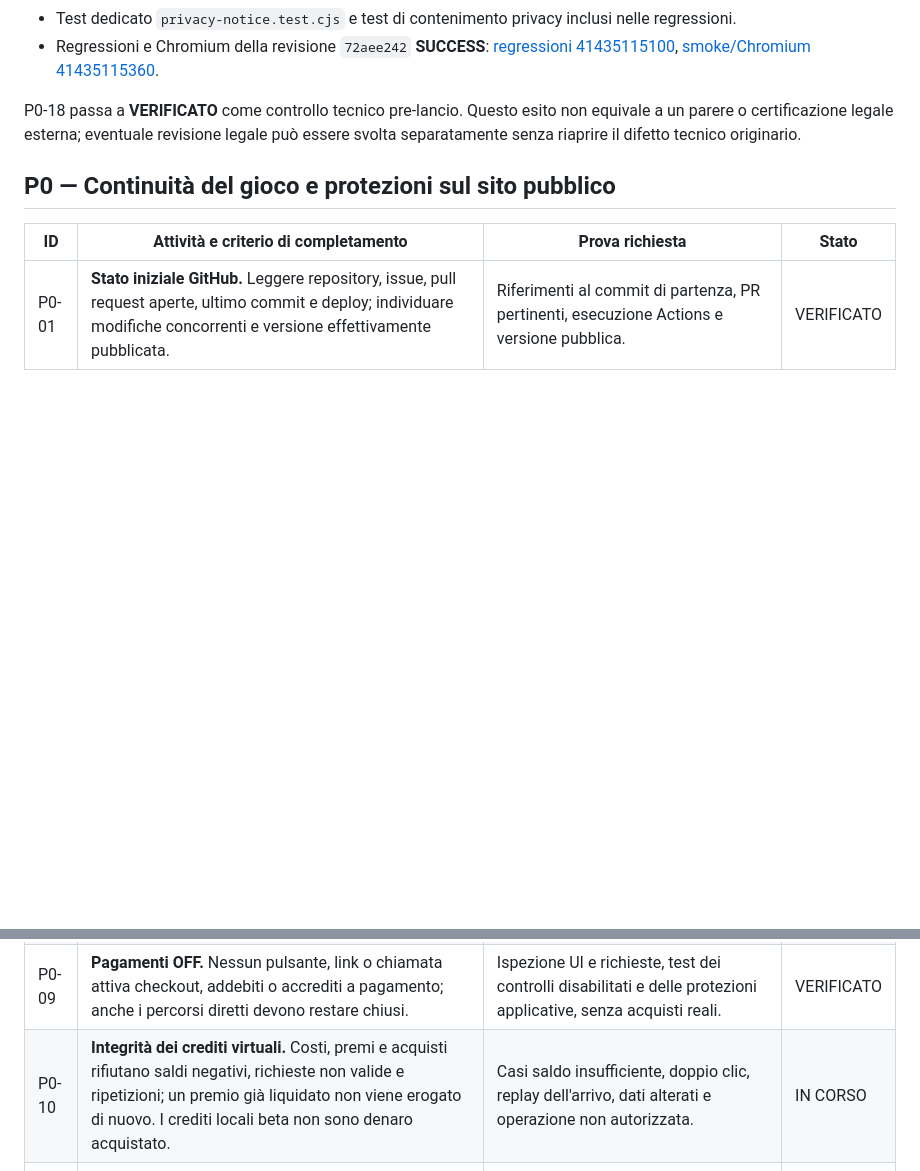
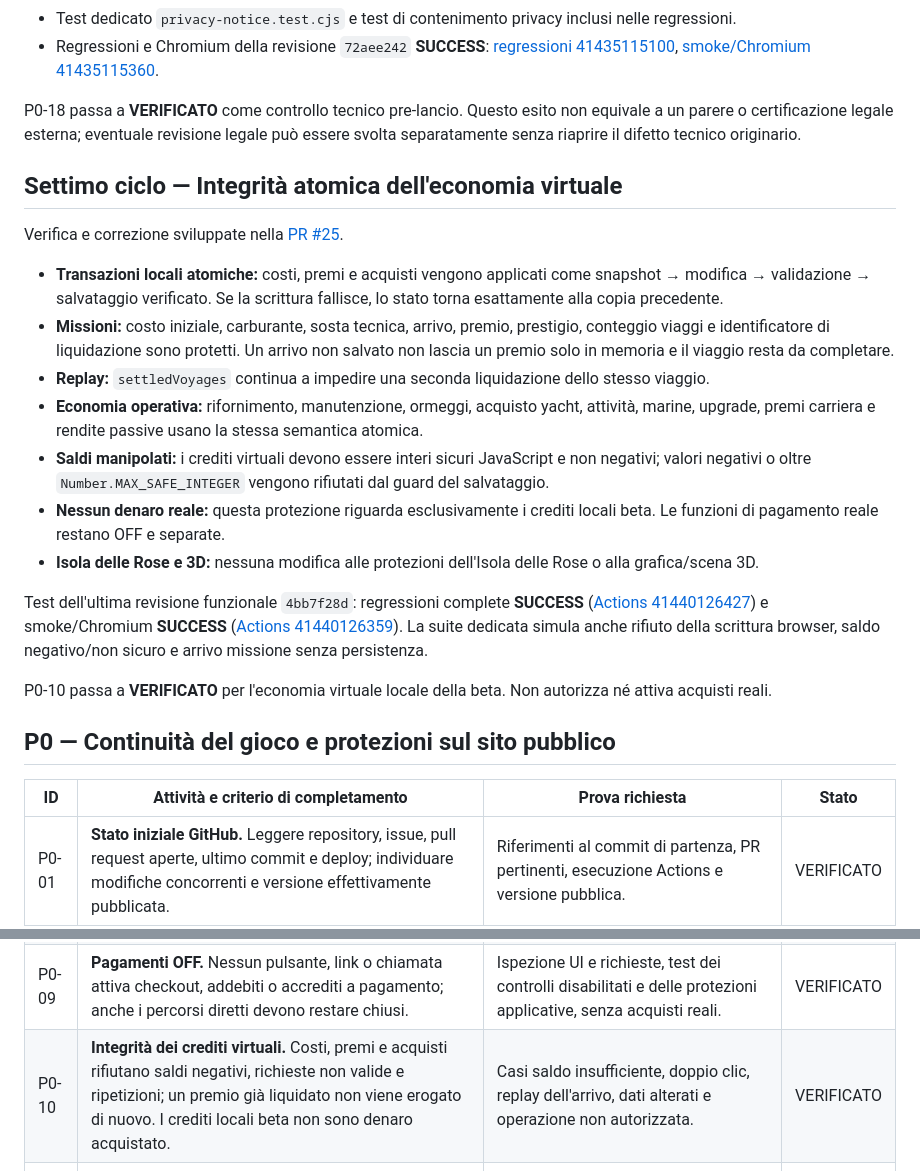
Before and after one commit to rpgsrl24-ship-it/marina-empire, a Markdown page: docs/CHECKLIST_UNICA_PRELANCIO_2026-11-02.md, 2 parts joined by grey strips. Drawn GitHub-style; blank space fills up the shorter version.

Commit message:
docs: verify P0 virtual economy integrity

```diff
--- a/docs/CHECKLIST_UNICA_PRELANCIO_2026-11-02.md
+++ b/docs/CHECKLIST_UNICA_PRELANCIO_2026-11-02.md
@@ -110,6 +110,22 @@ Implementazione tecnica verificata nella [PR #24](https://github.com/rpgsrl24-sh
 
 P0-18 passa a **VERIFICATO** come controllo tecnico pre-lancio. Questo esito non equivale a un parere o certificazione legale esterna; eventuale revisione legale può essere svolta separatamente senza riaprire il difetto tecnico originario.
 
+## Settimo ciclo — Integrità atomica dell'economia virtuale
+
+Verifica e correzione sviluppate nella [PR #25](https://github.com/rpgsrl24-ship-it/marina-empire/pull/25).
+
+- **Transazioni locali atomiche:** costi, premi e acquisti vengono applicati come snapshot → modifica → validazione → salvataggio verificato. Se la scrittura fallisce, lo stato torna esattamente alla copia precedente.
+- **Missioni:** costo iniziale, carburante, sosta tecnica, arrivo, premio, prestigio, conteggio viaggi e identificatore di liquidazione sono protetti. Un arrivo non salvato non lascia un premio solo in memoria e il viaggio resta da completare.
+- **Replay:** `settledVoyages` continua a impedire una seconda liquidazione dello stesso viaggio.
+- **Economia operativa:** rifornimento, manutenzione, ormeggi, acquisto yacht, attività, marine, upgrade, premi carriera e rendite passive usano la stessa semantica atomica.
+- **Saldi manipolati:** i crediti virtuali devono essere interi sicuri JavaScript e non negativi; valori negativi o oltre `Number.MAX_SAFE_INTEGER` vengono rifiutati dal guard del salvataggio.
+- **Nessun denaro reale:** questa protezione riguarda esclusivamente i crediti locali beta. Le funzioni di pagamento reale restano OFF e separate.
+- **Isola delle Rose e 3D:** nessuna modifica alle protezioni dell'Isola delle Rose o alla grafica/scena 3D.
+
+Test dell'ultima revisione funzionale `4bb7f28d`: regressioni complete **SUCCESS** ([Actions 41440126427](https://github.com/rpgsrl24-ship-it/marina-empire/actions/runs/41440126427)) e smoke/Chromium **SUCCESS** ([Actions 41440126359](https://github.com/rpgsrl24-ship-it/marina-empire/actions/runs/41440126359)). La suite dedicata simula anche rifiuto della scrittura browser, saldo negativo/non sicuro e arrivo missione senza persistenza.
+
+P0-10 passa a **VERIFICATO** per l'economia virtuale locale della beta. Non autorizza né attiva acquisti reali.
+
 ## P0 — Continuità del gioco e protezioni sul sito pubblico
 
 | ID | Attività e criterio di completamento | Prova richiesta | Stato |
@@ -123,7 +139,7 @@ P0-18 passa a **VERIFICATO** come controllo tecnico pre-lancio. Questo esito non
 | P0-07 | **Database e dati personali.** I permessi reali impediscono a ospiti e altri account di leggere o modificare dati riservati; le operazioni consentite corrispondono al proprietario autenticato. | Verifica delle regole applicate e richieste negative con account non autorizzato; il solo nascondere un pannello non chiude la voce. | IN CORSO |
 | P0-08 | **Direzione amministrativa.** Dashboard, dati dei giocatori e operazioni riservate richiedono autorizzazione amministrativa verificata dal server; gli accessi negati restano negati anche da link diretto. | Prove ospite, utente normale e amministratore; verifica delle richieste dati e della revoca al logout. | IN CORSO |
 | P0-09 | **Pagamenti OFF.** Nessun pulsante, link o chiamata attiva checkout, addebiti o accrediti a pagamento; anche i percorsi diretti devono restare chiusi. | Ispezione UI e richieste, test dei controlli disabilitati e delle protezioni applicative, senza acquisti reali. | VERIFICATO |
-| P0-10 | **Integrità dei crediti virtuali.** Costi, premi e acquisti rifiutano saldi negativi, richieste non valide e ripetizioni; un premio già liquidato non viene erogato di nuovo. I crediti locali beta non sono denaro acquistato. | Casi saldo insufficiente, doppio clic, replay dell'arrivo, dati alterati e operazione non autorizzata. | IN CORSO |
+| P0-10 | **Integrità dei crediti virtuali.** Costi, premi e acquisti rifiutano saldi negativi, richieste non valide e ripetizioni; un premio già liquidato non viene erogato di nuovo. I crediti locali beta non sono denaro acquistato. | Casi saldo insufficiente, doppio clic, replay dell'arrivo, dati alterati e operazione non autorizzata. | VERIFICATO |
 | P0-11 | **Isola delle Rose esclusiva RPG Yacht.** Rimuovere offerte e prezzi di acquisto ai giocatori; bloccare acquisto, upgrade e gestione economica riservata anche attraverso azioni dirette. Un vecchio salvataggio non deve attribuire proprietà o rendite dell'isola al giocatore. | Test UI, azioni dirette e salvataggio preesistente; nessuna deduzione/accredito improprio e nessuna cancellazione indiscriminata dei progressi. | VERIFICATO |
 | P0-12 | **Home, menu e indicatori mobile.** Layout leggibile, comandi raggiungibili, assenza di sovrapposizioni e navigazione utilizzabile in verticale e orizzontale. | Verifica browser a dimensioni mobili e controllo visivo nelle due orientazioni. | VERIFICATO |
 | P0-13 | **Plancia e GPS.** La console resta durante la navigazione; mappa, rotta e indicatori entrano nel display GPS previsto e restano leggibili. Conservare la grafica 3D originale. | Partenza, traversata, cambio vista e arrivo su desktop/mobile; confronto delle scene e dei riferimenti grafici approvati. | VERIFICATO |
```
